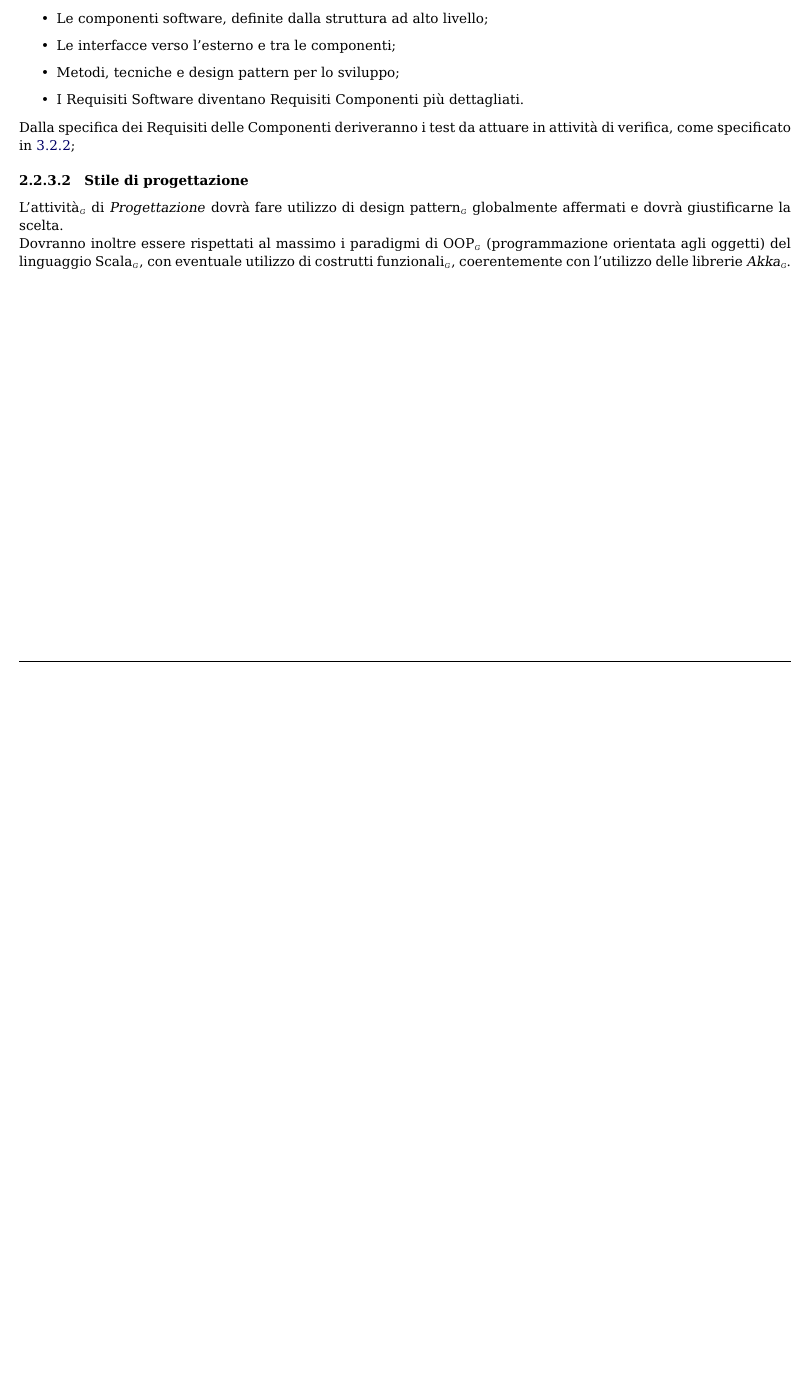
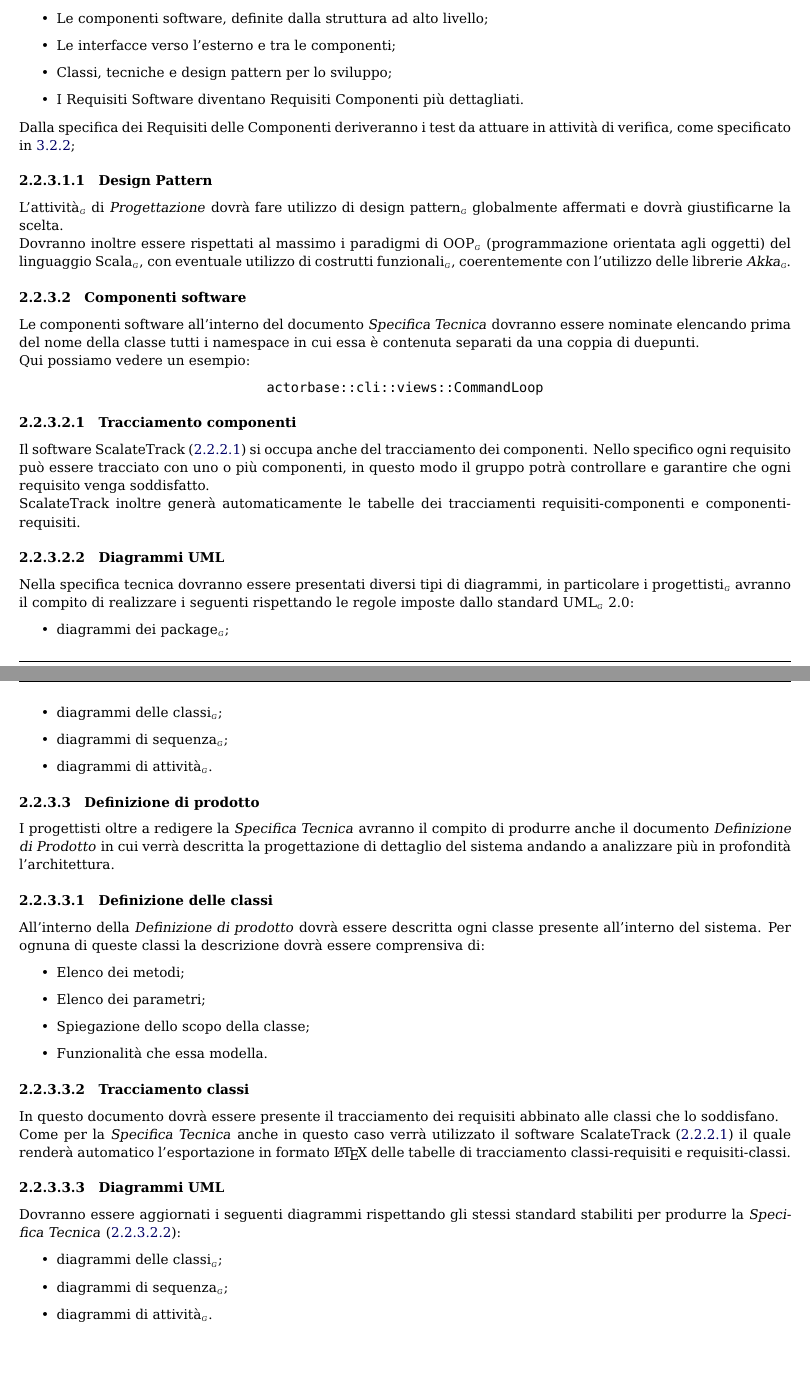
Before and after one commit to ScalateKids/Actorbase-Documents, a LaTeX document (RP/Interni/NormeDiProgetto_v2.0.0.tex): part of page 12 of 36 before the commit and two parts of pages 12 and 13 of 37 after it, the two joined at a grey line, cut so that both start at the same text, the shorter picture padded with empty space. Compiled offline with pdfLaTeX.

Commit message:
aggiunto pezzo spec tecnica e def prodotto sulle norme

```diff
--- a/RP/Interni/NormeDiProgetto_v2.0.0.tex
+++ b/RP/Interni/NormeDiProgetto_v2.0.0.tex
@@ -281,22 +284,74 @@ Vengono definite:
 \begin{itemize}
 \item Le componenti software, definite dalla struttura ad alto livello;
 \item Le interfacce verso l'esterno e tra le componenti;
-\item Metodi, tecniche e design pattern per lo sviluppo;
-\item I Requisiti Software diventano Requisiti Componenti più
-  dettagliati.
+\item Classi, tecniche e design pattern per lo sviluppo;
+\item I Requisiti Software diventano Requisiti Componenti più dettagliati.
 \end{itemize}
 
 Dalla specifica dei Requisiti delle Componenti deriveranno i test da attuare in
 attività di verifica, come specificato in~\ref{sec:NormeDiVerifica};
 
-\paragraph{Stile di progettazione}
+%\paragraph{Stile di progettazione}
 
+\subparagraph{Design Pattern}
 L'\gloss{attività} di \textit{Progettazione} dovrà fare utilizzo di
 \gloss{design pattern} globalmente affermati e dovrà giustificarne la
 scelta.\\Dovranno inoltre essere rispettati al massimo i paradigmi di \gloss{OOP} (programmazione orientata agli oggetti) del linguaggio \gloss{Scala}, con eventuale utilizzo
 di costrutti \gloss{funzionali}, coerentemente con l'utilizzo delle librerie
 \textit{\gloss{Akka}}.
-% TODO: Tracciamento componenti
+
+\paragraph{Componenti software}
+%TODO mettiamo i colori?
+Le componenti software all'interno del documento \textit{Specifica Tecnica} dovranno essere nominate elencando prima del nome della classe tutti i namespace in cui essa è contenuta separati da una coppia di duepunti.\\
+Qui possiamo vedere un esempio:
+\begin{center}
+  \verb=actorbase::cli::views::CommandLoop=
+\end{center}
+
+\subparagraph{Tracciamento componenti}
+Il software ScalateTrack (\ref{sec:scalatetrack}) si occupa anche del tracciamento dei componenti. Nello specifico ogni requisito può essere tracciato con uno o più componenti, in questo modo il gruppo potrà controllare e garantire che ogni requisito venga soddisfatto.\\ ScalateTrack inoltre generà automaticamente le tabelle dei tracciamenti requisiti-componenti e componenti-requisiti.
+
+\subparagraph{Diagrammi UML}
+\label{sec:diagrammiUmlSpecTec}
+Nella specifica tecnica dovranno essere presentati diversi tipi di diagrammi, in particolare i \gloss{progettisti} avranno il compito di realizzare i seguenti rispettando le regole imposte dallo standard \gloss{UML} 2.0: %TODO interfacce lollipop?
+\begin{itemize}
+\item \gloss{diagrammi dei package};
+\item \gloss{diagrammi delle classi};
+\item \gloss{diagrammi di sequenza};
+\item \gloss{diagrammi di attività}.
+\end{itemize}
+
+\paragraph{Definizione di prodotto}
+I progettisti oltre a redigere la \textit{Specifica Tecnica} avranno il compito di
+produrre anche il documento \textit{Definizione di Prodotto} in cui verrà descritta
+la progettazione di dettaglio del sistema andando a analizzare più in profondità
+l'architettura.
+
+\subparagraph{Definizione delle classi}
+All'interno della \textit{Definizione di prodotto} dovrà essere descritta ogni
+classe presente all'interno del sistema. Per ognuna di queste classi la descrizione
+dovrà essere comprensiva di:
+\begin{itemize}
+\item Elenco dei metodi;
+\item Elenco dei parametri;
+\item Spiegazione dello scopo della classe;
+\item Funzionalità che essa modella.
+\end{itemize}
+
+\subparagraph{Tracciamento classi}
+In questo documento dovrà essere presente il tracciamento dei requisiti abbinato
+alle classi che lo soddisfano.\\Come per la \textit{Specifica Tecnica} anche in questo caso verrà utilizzato il software ScalateTrack (\ref{sec:scalatetrack}) il quale renderà automatico l'esportazione in formato \LaTeX\xspace delle tabelle di
+tracciamento classi-requisiti e requisiti-classi.
+
+\subparagraph{Diagrammi UML}
+Dovranno essere aggiornati i seguenti diagrammi rispettando gli stessi standard
+stabiliti per produrre la \textit{Specifica Tecnica} (\ref{sec:diagrammiUmlSpecTec}):
+\begin{itemize}
+\item \gloss{diagrammi delle classi};
+\item \gloss{diagrammi di sequenza};
+\item \gloss{diagrammi di attività}.
+\end{itemize}
+
 \section{Processi di Supporto}
 
 \subsection{Documentazione}
```
Also changed, not shown: RP/Interni/NormeDiProgetto_v2.0.0.tex (3 more changed lines).
